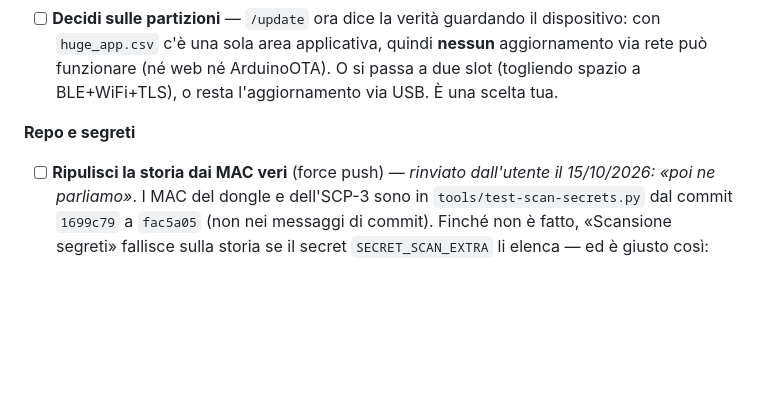
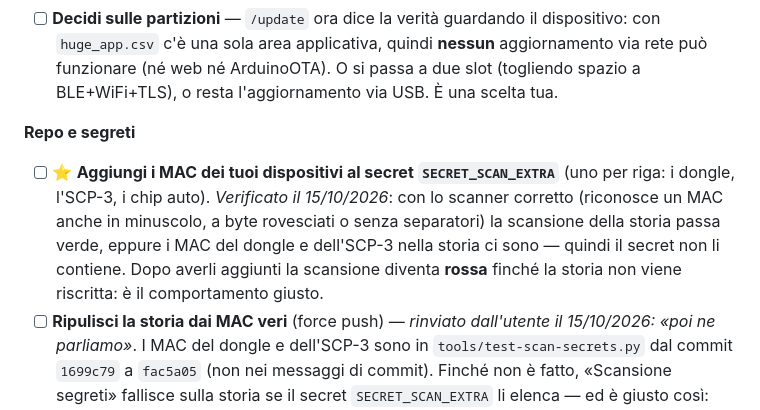
Before and after one commit to RobertoD91/slotcar, a Markdown page: CLAUDE.md, the part around the change. Rendered like a GitHub page; blank space fills up the shorter version.

Commit message:
CLAUDE.md: i MAC veri non sono nel secret della scansione
Con lo scanner corretto la scansione della storia passa comunque verde,
mentre i due MAC nella storia ci sono: il secret SECRET_SCAN_EXTRA non li
elenca. Nuova voce per l'utente.

Co-Authored-By: Claude Opus 5.5 <noreply@anthropic.com>
Claude-Session: https://claude.ai/code/session_011JviMo7xRiQDwjZo7AJLTd

```diff
--- a/CLAUDE.md
+++ b/CLAUDE.md
@@ -115,6 +115,12 @@ L'utente è italiano: **rispondere in italiano**.
       BLE+WiFi+TLS), o resta l'aggiornamento via USB. È una scelta tua.
 
 **Repo e segreti**
+- [ ] ⭐ **Aggiungi i MAC dei tuoi dispositivi al secret `SECRET_SCAN_EXTRA`** (uno per riga:
+      i dongle, l'SCP-3, i chip auto). *Verificato il 15/10/2026*: con lo scanner corretto
+      (riconosce un MAC anche in minuscolo, a byte rovesciati o senza separatori) la scansione
+      della storia passa verde, eppure i MAC del dongle e dell'SCP-3 nella storia ci sono —
+      quindi il secret non li contiene. Dopo averli aggiunti la scansione diventa **rossa**
+      finché la storia non viene riscritta: è il comportamento giusto.
 - [ ] **Ripulisci la storia dai MAC veri** (force push) — *rinviato dall'utente il 15/10/2026:
       «poi ne parliamo»*. I MAC del dongle e dell'SCP-3 sono in `tools/test-scan-secrets.py`
       dal commit `1699c79` a `fac5a05` (non nei messaggi di commit). Finché non è fatto,
```
